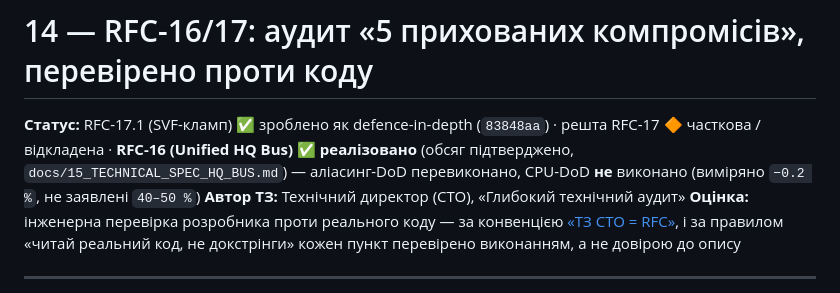
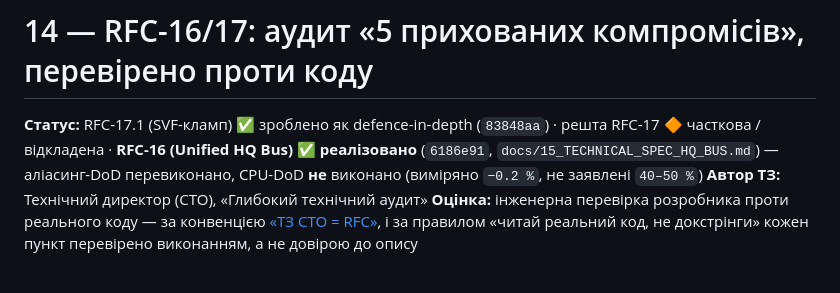
Before and after one commit to Gnomir/AudioSynth, a Markdown page: docs/14_RFC_AUDIT_HQ_BUS_TAN_MXCSR.md, the part around the change. Rendered like a GitHub page.

```diff
--- a/docs/14_RFC_AUDIT_HQ_BUS_TAN_MXCSR.md
+++ b/docs/14_RFC_AUDIT_HQ_BUS_TAN_MXCSR.md
@@ -2,7 +2,7 @@
 
 **Статус:** RFC-17.1 (SVF-кламп) ✅ зроблено як defence-in-depth (`83848aa`) ·
 решта RFC-17 🔶 часткова / відкладена · **RFC-16 (Unified HQ Bus) ✅
-реалізовано** (обсяг підтверджено, `docs/15_TECHNICAL_SPEC_HQ_BUS.md`) —
+реалізовано** (`6186e91`, `docs/15_TECHNICAL_SPEC_HQ_BUS.md`) —
 аліасинг-DoD перевиконано, CPU-DoD **не** виконано (виміряно `−0.2 %`, не
 заявлені `40–50 %`)
 **Автор ТЗ:** Технічний директор (CTO), «Глибокий технічний аудит»
```
Also changed, not shown: docs/15_TECHNICAL_SPEC_HQ_BUS.md (+4 -3 lines).
